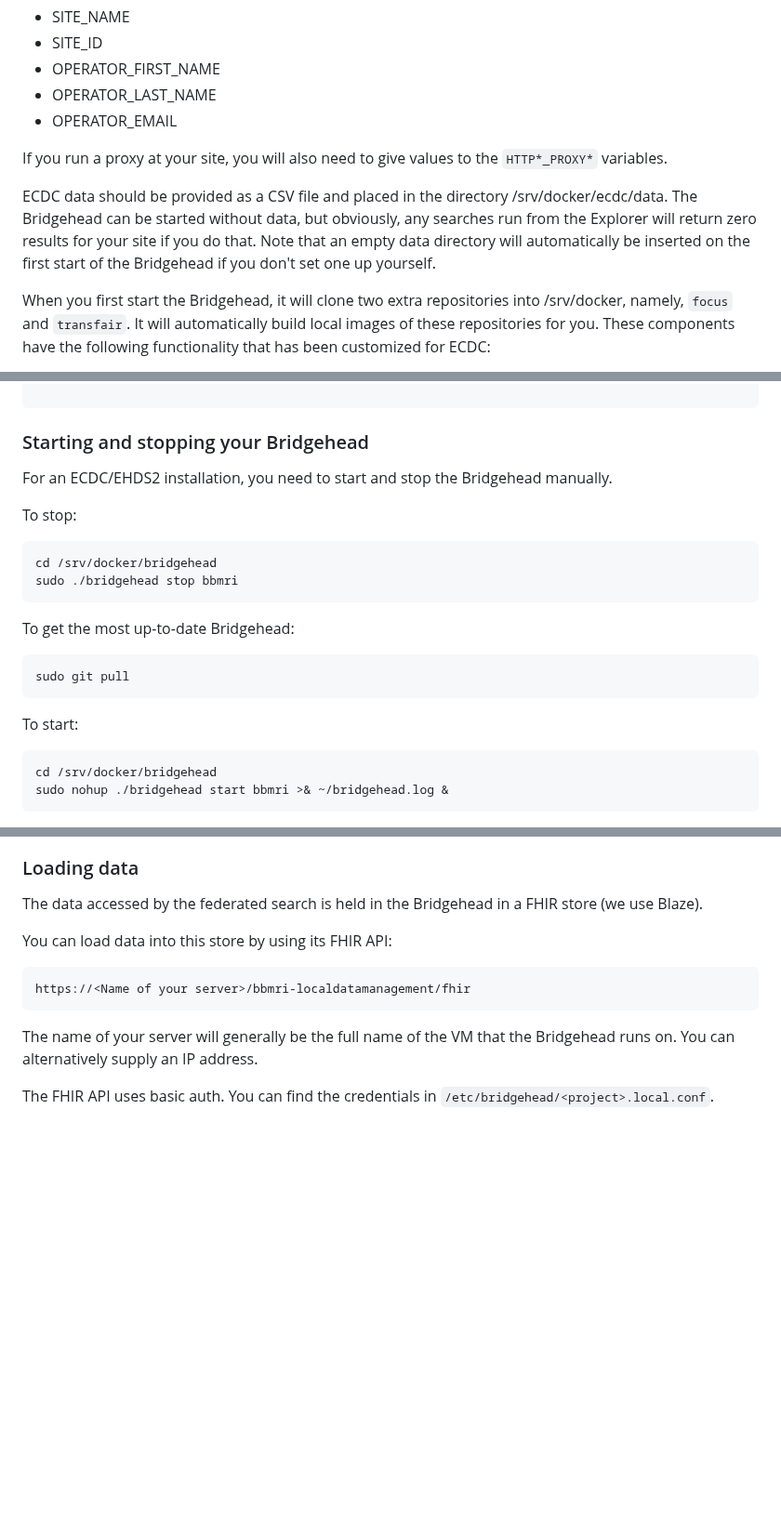
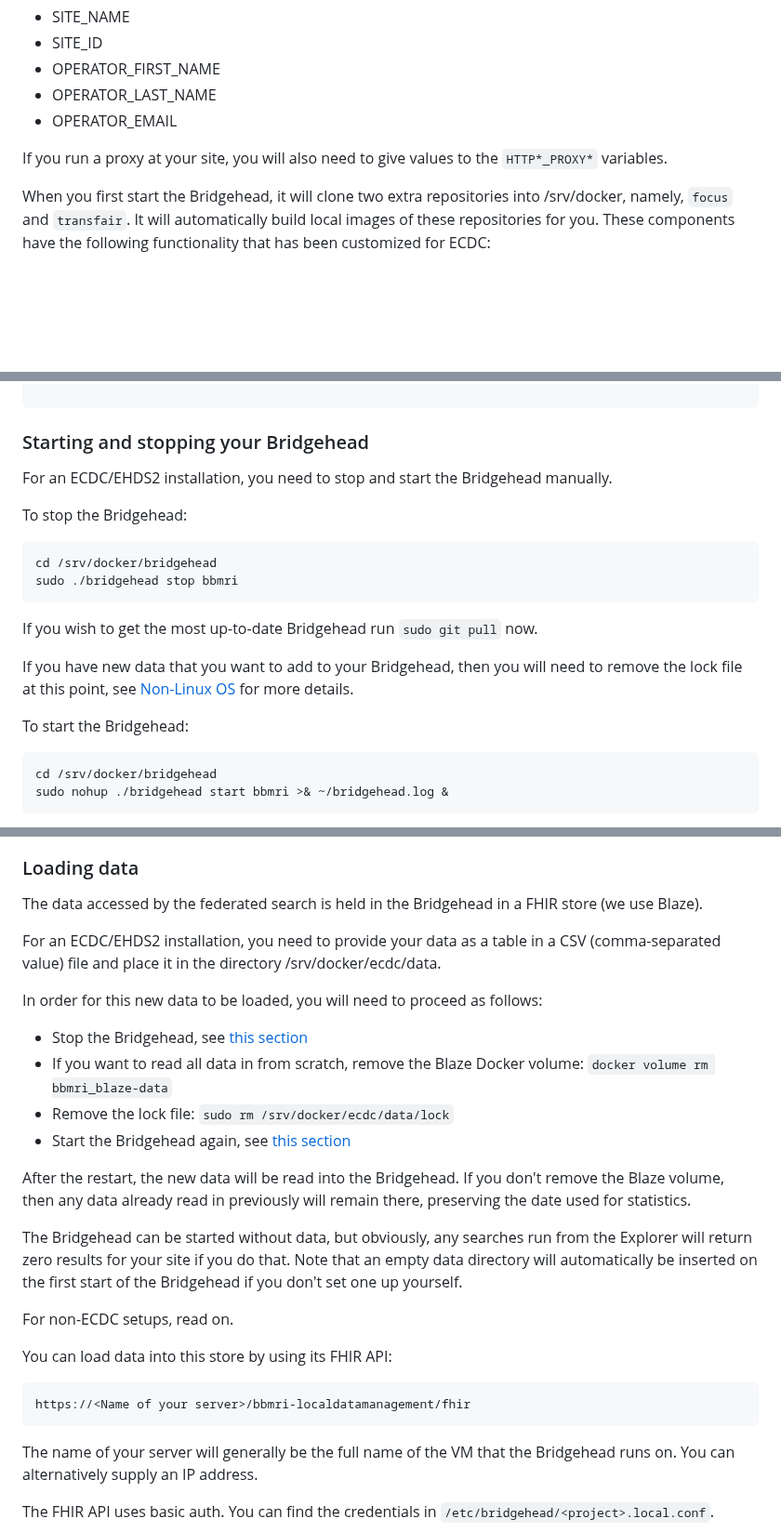
Before and after one commit to samply/bridgehead, a Markdown page: README.md, 3 parts joined by grey strips. Shown at 93% size. Drawn GitHub-style; blank space fills up the shorter version.

Commit message:
Provided more detailed instructions on uploading data to a Bridgehead

````diff
--- a/README.md
+++ b/README.md
@@ -116,8 +116,6 @@
 
 If you run a proxy at your site, you will also need to give values to the ```HTTP*_PROXY*``` variables.
 
-ECDC data should be provided as a CSV file and placed in the directory /srv/docker/ecdc/data. The Bridgehead can be started without data, but obviously, any searches run from the Explorer will return zero results for your site if you do that. Note that an empty data directory will automatically be inserted on the first start of the Bridgehead if you don't set one up yourself.
-
 When you first start the Bridgehead, it will clone two extra repositories into /srv/docker, namely, ```focus``` and ```transfair```. It will automatically build local images of these repositories for you. These components have the following functionality that has been customized for ECDC:
 
 - *focus.* This component is responsible for completing the CQL that is used for running queries against the Blaze FHIR store. It uses a set of templates for doing this. Extra templates have been written for the ECDC use case. They can be found in /srv/docker/focus/resources/cql/EHDS2*.
@@ -233,21 +231,19 @@ pki-scripts/managepki list
 
 ### Starting and stopping your Bridgehead
 
-For an ECDC/EHDS2 installation, you need to start and stop the Bridgehead manually.
+For an ECDC/EHDS2 installation, you need to stop and start the Bridgehead manually.
 
-To stop:
+To stop the Bridgehead:
 
 ```shell
 cd /srv/docker/bridgehead
 sudo ./bridgehead stop bbmri
 ```
-To get the most up-to-date Bridgehead:
+If you wish to get the most up-to-date Bridgehead run ```sudo git pull``` now.
 
-```shell
-sudo git pull
-```
+If you have new data that you want to add to your Bridgehead, then you will need to remove the lock file at this point, see  [Non-Linux OS](#loading-date) for more details.
 
-To start:
+To start the Bridgehead:
 
 ```shell
 cd /srv/docker/bridgehead
@@ -401,6 +397,21 @@ There will be a delay before the effects of Directory sync become visible. First
 
 The data accessed by the federated search is held in the Bridgehead in a FHIR store (we use Blaze).
 
+For an ECDC/EHDS2 installation, you need to provide your data as a table in a CSV (comma-separated value) file and place it in the directory /srv/docker/ecdc/data.
+
+In order for this new data to be loaded, you will need to proceed as follows:
+
+- Stop the Bridgehead, see [this section](#starting-and-stopping-your-bridgehead)
+- If you want to read all data in from scratch, remove the Blaze Docker volume: ```docker volume rm bbmri_blaze-data```
+- Remove the lock file: ```sudo rm /srv/docker/ecdc/data/lock```
+- Start the Bridgehead again, see [this section](#starting-and-stopping-your-bridgehead)
+
+After the restart, the new data will be read into the Bridgehead. If you don't remove the Blaze volume, then any data already read in previously will remain there, preserving the date used for statistics.
+
+The Bridgehead can be started without data, but obviously, any searches run from the Explorer will return zero results for your site if you do that. Note that an empty data directory will automatically be inserted on the first start of the Bridgehead if you don't set one up yourself.
+
+For non-ECDC setups, read on.
+
 You can load data into this store by using its FHIR API:
 
 ```
````
